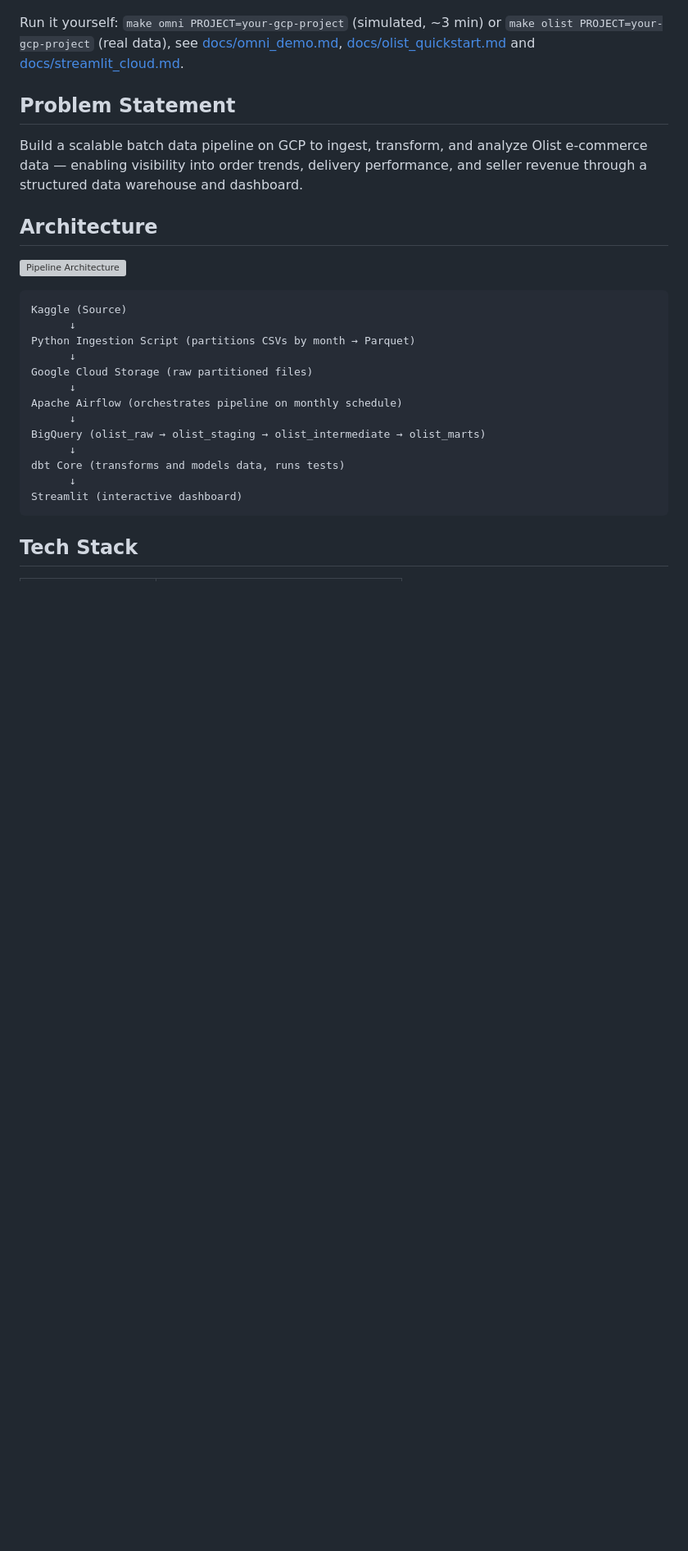
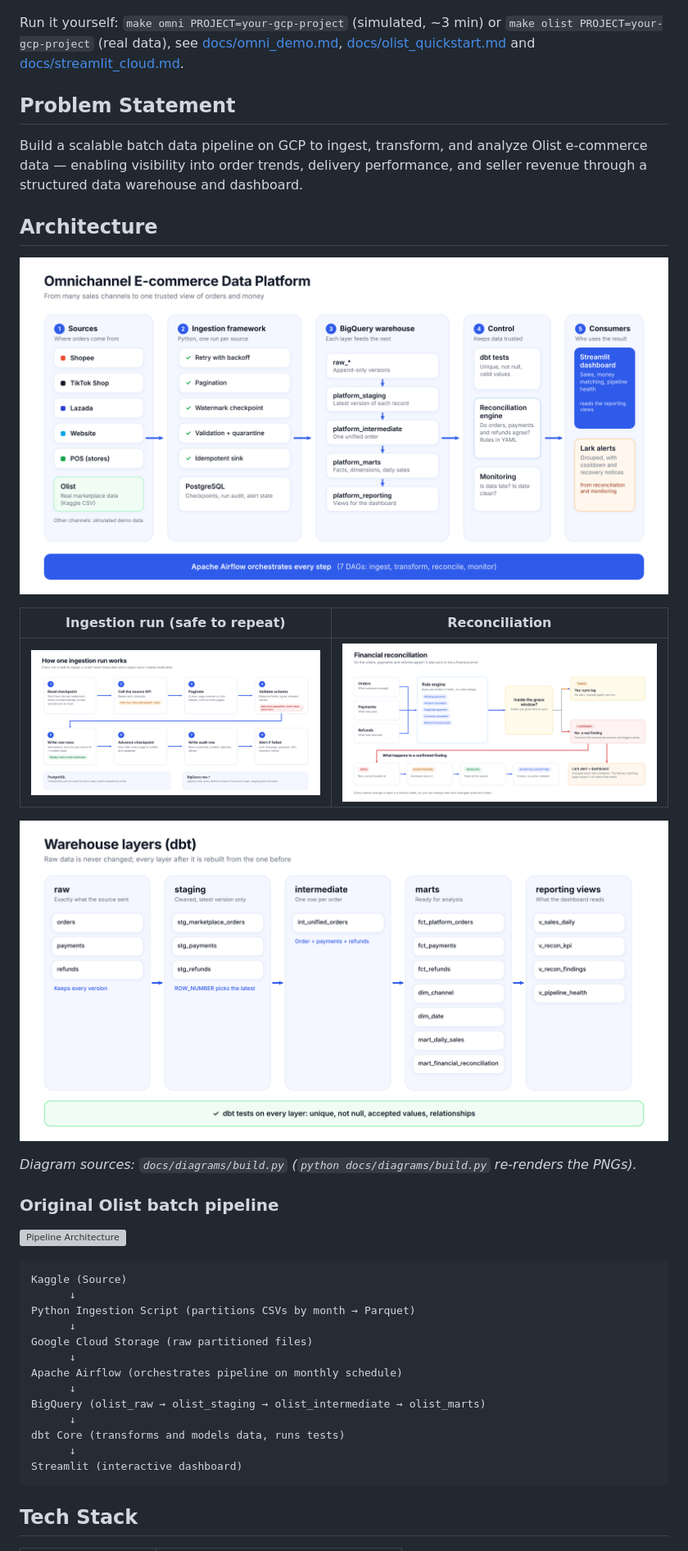
Before and after one commit to chaukydang/ecommerce-data-platform, a Markdown page: README.md, the part around the change. Shown at 82% size. Rendered like a GitHub page; pictures changed too: docs/images/arch_ingestion.png (added), docs/images/arch_layers.png (added), docs/images/arch_overview.png (added); blank space fills up the shorter version; grey boxes are pictures that could not be loaded.

Commit message:
Architecture diagrams: overview, ingestion run, warehouse layers, reconciliation (re-renderable from docs/diagrams)

```diff
--- a/README.md
+++ b/README.md
@@ -30,6 +30,18 @@ Run it yourself: `make omni PROJECT=your-gcp-project` (simulated, ~3 min) or `ma
 Build a scalable batch data pipeline on GCP to ingest, transform, and analyze Olist e-commerce data — enabling visibility into order trends, delivery performance, and seller revenue through a structured data warehouse and dashboard.
 
 ## Architecture
+
+![Platform architecture](docs/images/arch_overview.png)
+
+| Ingestion run (safe to repeat) | Reconciliation |
+|---|---|
+| ![Ingestion](docs/images/arch_ingestion.png) | ![Reconciliation](docs/images/arch_reconciliation.png) |
+
+![Warehouse layers](docs/images/arch_layers.png)
+
+*Diagram sources: `docs/diagrams/build.py` (`python docs/diagrams/build.py` re-renders the PNGs).*
+
+### Original Olist batch pipeline
 
 ![Pipeline Architecture](docs/ecommerce_pipeline_architecture.svg)
 
```
Also changed, not shown: 1 other file.
